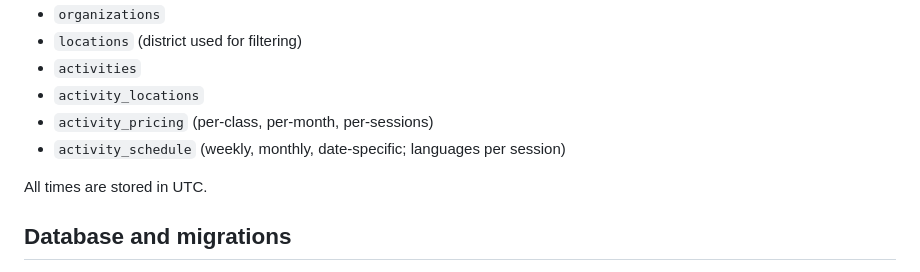
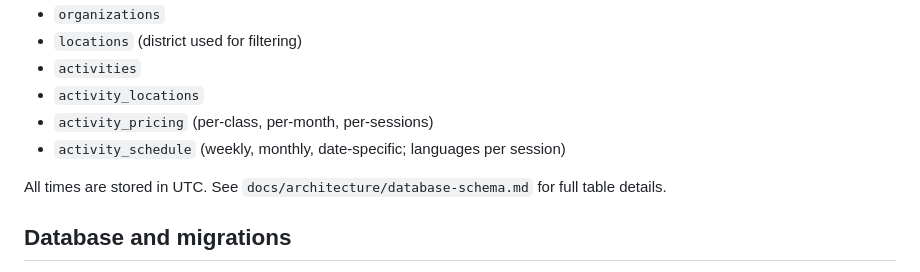
Before and after one commit to lcacchiani/siutindei, a Markdown page: docs/architecture/overview.md, the part around the change. Drawn GitHub-style.

Commit message:
Add database schema documentation
Co-authored-by: luca.cacchiani <luca.cacchiani@gmail.com>

```diff
--- a/docs/architecture/overview.md
+++ b/docs/architecture/overview.md
@@ -64,6 +64,7 @@ Key entities:
 - `activity_schedule` (weekly, monthly, date-specific; languages per session)
 
 All times are stored in UTC.
+See `docs/architecture/database-schema.md` for full table details.
 
 ## Database and migrations
 
```
Also changed, not shown: docs/architecture/database-schema.md (added, +132 -0 lines).
